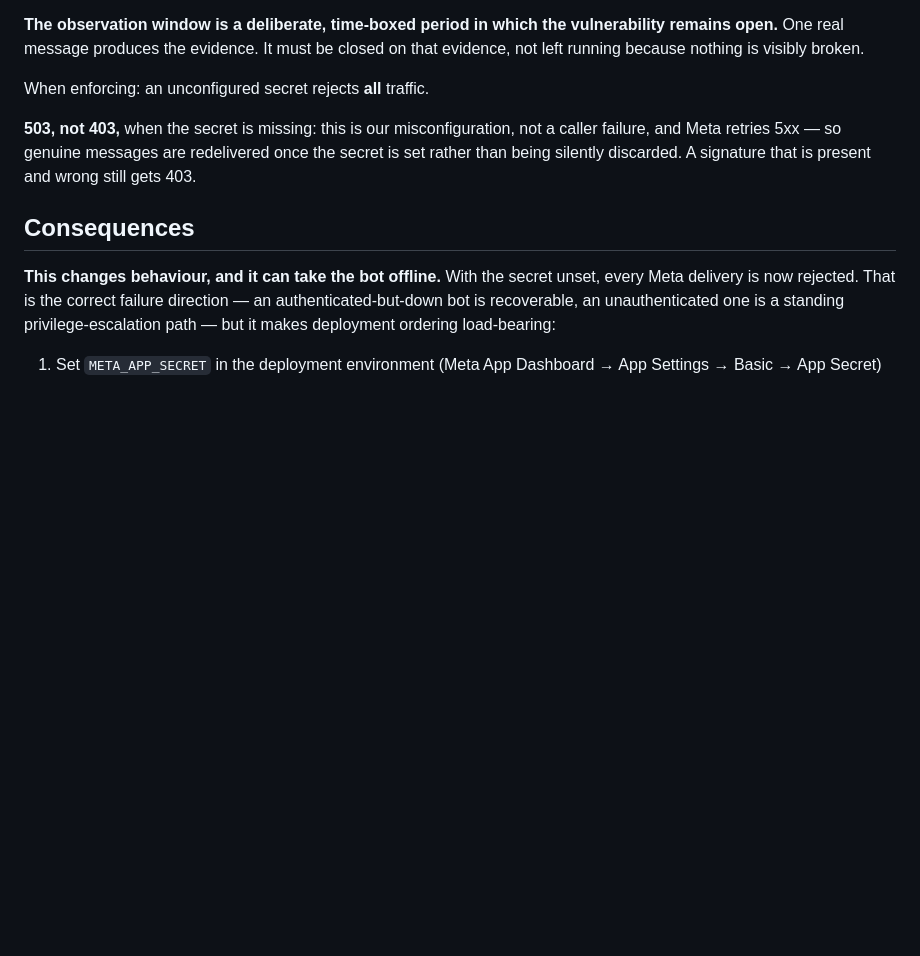
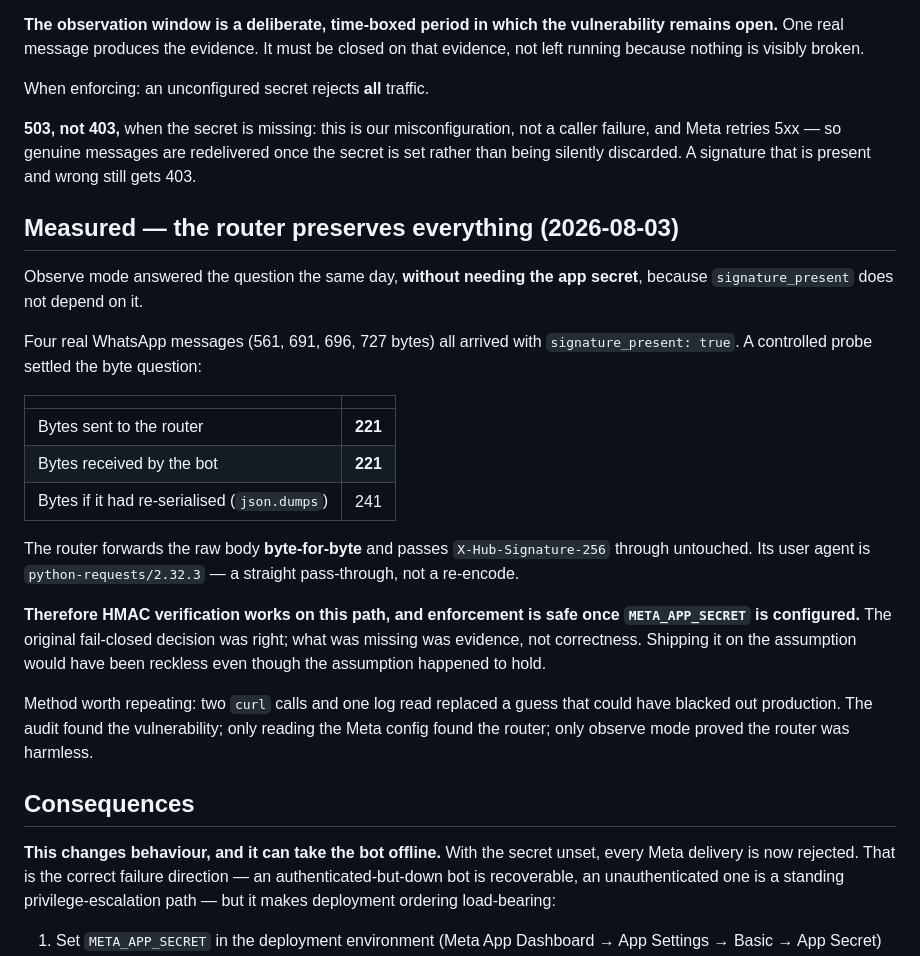
Before and after one commit to raviraj10590/asthra-digitech-frontend, a Markdown page: docs/adr/0008-webhook-auth-fails-closed.md, the part around the change. Drawn GitHub-style; blank space fills up the shorter version.

Commit message:
docs: record the router measurement — HMAC is safe on this path
Observe mode answered it the same day without the app secret, because
signature_present does not depend on it. Four real messages all carried
the signature. A 221-byte probe came back 221 bytes; re-serialisation
would have made it 241. The router is a byte-for-byte pass-through.

The original fail-closed decision was correct. What was missing was
evidence, not correctness.

```diff
--- a/docs/adr/0008-webhook-auth-fails-closed.md
+++ b/docs/adr/0008-webhook-auth-fails-closed.md
@@ -80,6 +80,34 @@ a caller failure, and Meta retries 5xx — so genuine messages are redelivered
 once the secret is set rather than being silently discarded. A signature that is
 present and wrong still gets 403.
 
+## Measured — the router preserves everything (2026-08-03)
+
+Observe mode answered the question the same day, **without needing the app
+secret**, because `signature_present` does not depend on it.
+
+Four real WhatsApp messages (561, 691, 696, 727 bytes) all arrived with
+`signature_present: true`. A controlled probe settled the byte question:
+
+| | |
+|---|---|
+| Bytes sent to the router | **221** |
+| Bytes received by the bot | **221** |
+| Bytes if it had re-serialised (`json.dumps`) | 241 |
+
+The router forwards the raw body **byte-for-byte** and passes
+`X-Hub-Signature-256` through untouched. Its user agent is
+`python-requests/2.32.3` — a straight pass-through, not a re-encode.
+
+**Therefore HMAC verification works on this path, and enforcement is safe once
+`META_APP_SECRET` is configured.** The original fail-closed decision was right;
+what was missing was evidence, not correctness. Shipping it on the assumption
+would have been reckless even though the assumption happened to hold.
+
+Method worth repeating: two `curl` calls and one log read replaced a guess that
+could have blacked out production. The audit found the vulnerability; only
+reading the Meta config found the router; only observe mode proved the router
+was harmless.
+
 ## Consequences
 
 **This changes behaviour, and it can take the bot offline.** With the secret
```
Also changed, not shown: docs/PROGRESS.md (+1 -1 lines).
